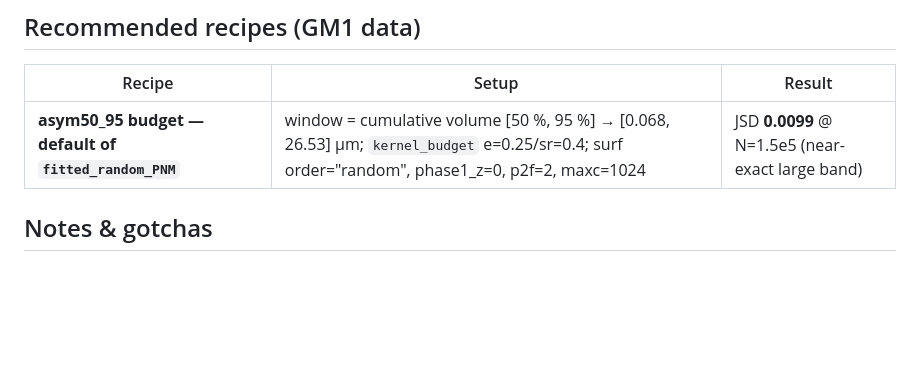
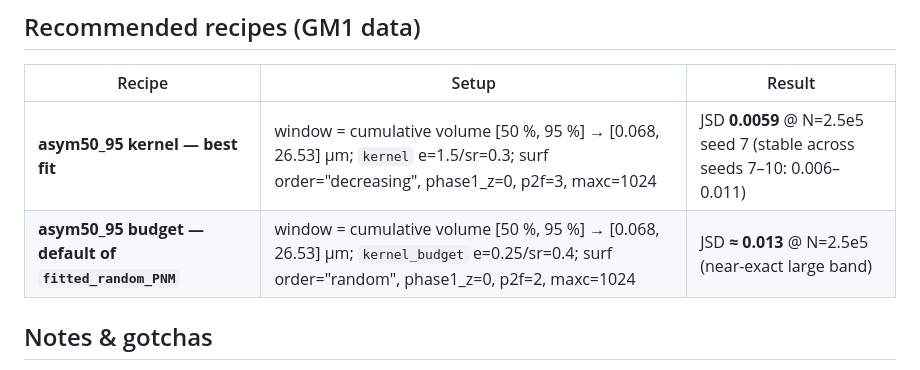
Before and after one commit to jerome-lux/pnm, a Markdown page: README.md, the part around one of its changes. GitHub-like rendering; blank space fills up the shorter version.

```diff
--- a/README.md
+++ b/README.md
@@ -139,7 +143,8 @@ Full derivation of all five inversions — including the parameter-free gamma va
 
 | Recipe | Setup | Result |
 |--------|-------|--------|
-| **asym50_95 budget — default of `fitted_random_PNM`** | window = cumulative volume [50 %, 95 %] → [0.068, 26.53] µm; `kernel_budget` e=0.25/sr=0.4; surf order="random", phase1_z=0, p2f=2, maxc=1024 | JSD **0.0099** @ N=1.5e5 (near-exact large band) |
+| **asym50_95 kernel — best fit** | window = cumulative volume [50 %, 95 %] → [0.068, 26.53] µm; `kernel` e=1.5/sr=0.3; surf order="decreasing", phase1_z=0, p2f=3, maxc=1024 | JSD **0.0059** @ N=2.5e5 seed 7 (stable across seeds 7–10: 0.006–0.011) |
+| **asym50_95 budget — default of `fitted_random_PNM`** | window = cumulative volume [50 %, 95 %] → [0.068, 26.53] µm; `kernel_budget` e=0.25/sr=0.4; surf order="random", phase1_z=0, p2f=2, maxc=1024 | JSD **≈ 0.013** @ N=2.5e5 (near-exact large band) |
 
 
 ## Notes & gotchas
```
Also changed, not shown: other parts of README.md (+13 -9 lines), examples/figs/kernel_e1.5_sr0.3_odecr_zmin1_p1z0_p2f3_maxc1024_seed10.png (added), examples/figs/kernel_e1.5_sr0.3_odecr_zmin1_p1z0_p2f3_maxc1024_seed7.png (added), examples/figs/kernel_e1.5_sr0.3_odecr_zmin1_p1z0_p2f3_maxc1024_seed8.png (added), examples/figs/kernel_e1.5_sr0.3_odecr_zmin1_p1z0_p2f3_maxc1024_seed9.png (added), 2 other files.
